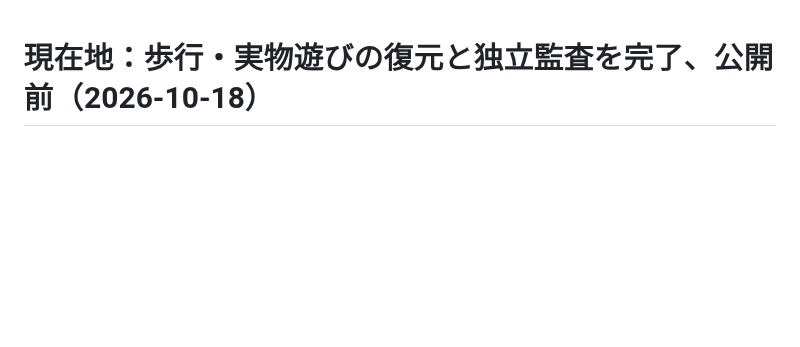
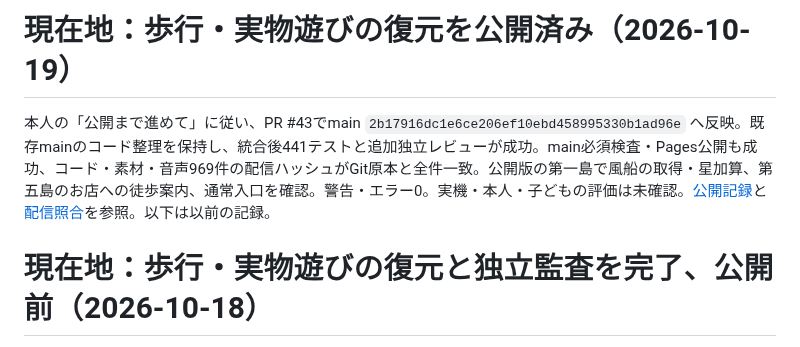
Before and after one commit to futsalife24-bot/Ichi-game, a Markdown page: PROJECT.md, the part around the change. Drawn GitHub-style; blank space fills up the shorter version.

```diff
--- a/PROJECT.md
+++ b/PROJECT.md
@@ -1,3 +1,7 @@
+# 現在地：歩行・実物遊びの復元を公開済み（2026-10-19）
+
+本人の「公開まで進めて」に従い、PR #43でmain `2b17916dc1e6ce206ef10ebd458995330b1ad96e` へ反映。既存mainのコード整理を保持し、統合後441テストと追加独立レビューが成功。main必須検査・Pages公開も成功、コード・素材・音声969件の配信ハッシュがGit原本と全件一致。公開版の第一島で風船の取得・星加算、第五島のお店への徒歩案内、通常入口を確認。警告・エラー0。実機・本人・子どもの評価は未確認。[公開記録](docs/world-play-release.md)と[配信照合](docs/world-play-release-check.json)を参照。以下は以前の記録。
+
 # 現在地：歩行・実物遊びの復元と独立監査を完了、公開前（2026-10-18）
 
 本人の指摘と追加依頼に沿い、第一島の収集・お届け、第二・第三島の学校への案内を復元。追加44活動を島の実物操作へ変更し、固定した操作位置のまま第一島の移動補助・第二島の既存ジャンプ・第三島以降の任意ジャンプ収集を接続した。
```
Also changed, not shown: docs/world-play-release.md (added, +27 -0 lines), docs/world-play-restoration.md (+2 -2 lines), docs/world-play-proof/public-first-island.png (added), docs/world-play-proof/public-market-guide.png (added), 1 other file.
